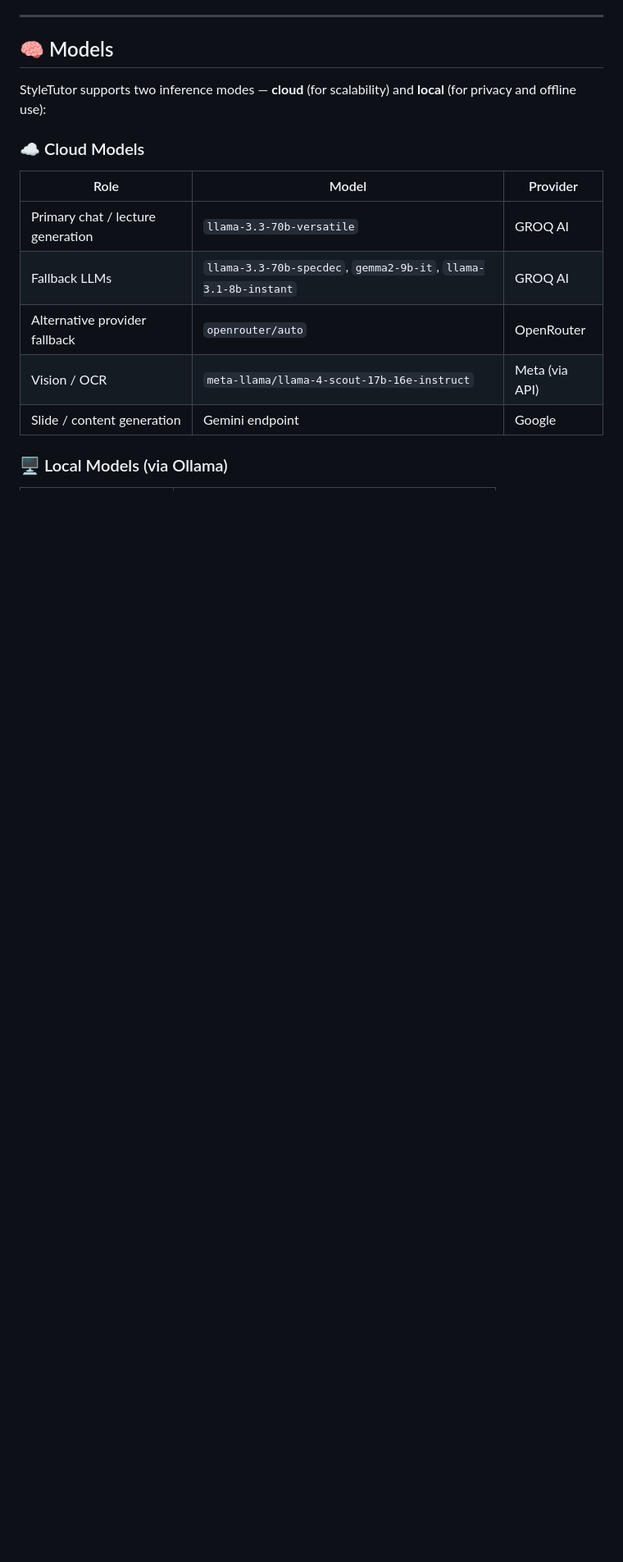
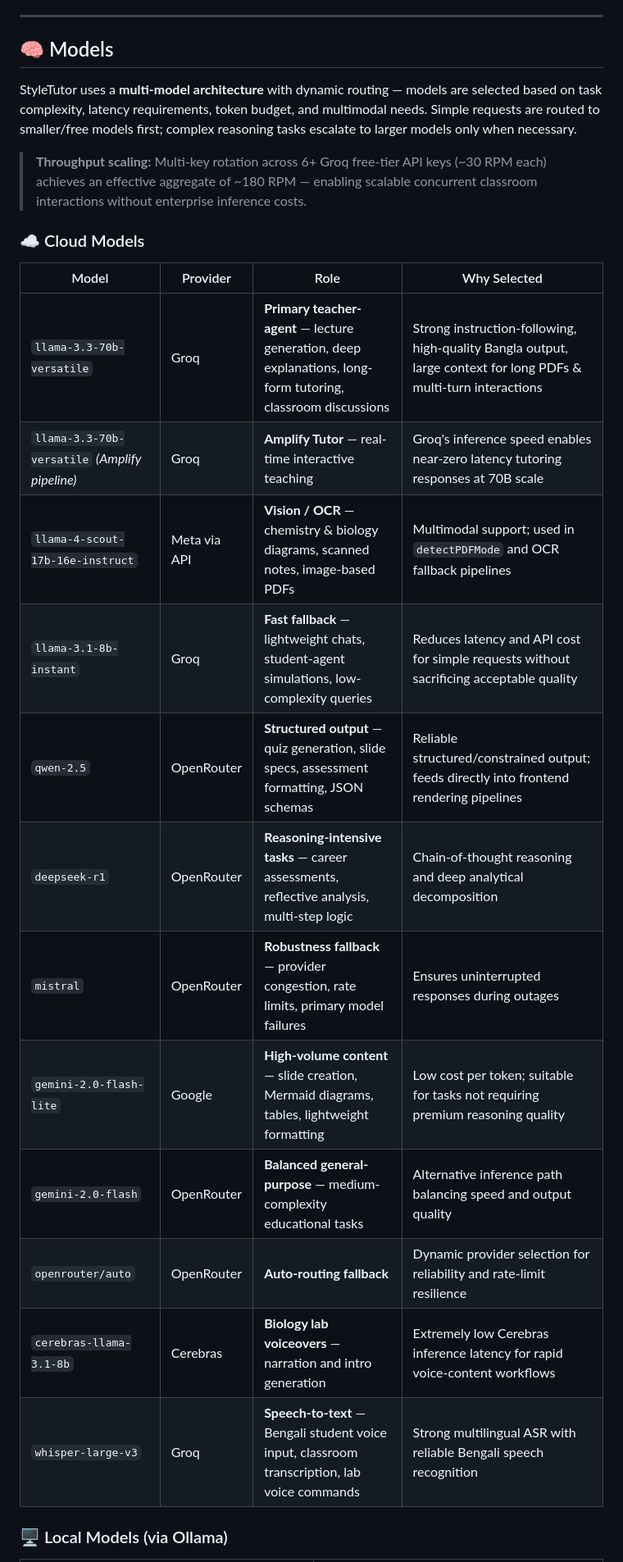
Before and after one commit to adnanmiacse-coder/AmplifyWebsite, a Markdown page: README.md, the part around one of its changes. Shown at 82% size. Drawn GitHub-style; blank space fills up the shorter version.

```diff
--- a/README.md
+++ b/README.md
@@ -20,17 +20,26 @@ An intelligent, multimodal learning platform built for Bengali learners. StyleTu
 
 ## 🧠 Models
 
-StyleTutor supports two inference modes — **cloud** (for scalability) and **local** (for privacy and offline use):
+StyleTutor uses a **multi-model architecture** with dynamic routing — models are selected based on task complexity, latency requirements, token budget, and multimodal needs. Simple requests are routed to smaller/free models first; complex reasoning tasks escalate to larger models only when necessary.
+
+> **Throughput scaling:** Multi-key rotation across 6+ Groq free-tier API keys (~30 RPM each) achieves an effective aggregate of ~180 RPM — enabling scalable concurrent classroom interactions without enterprise inference costs.
 
 ### ☁️ Cloud Models
 
-| Role | Model | Provider |
-|------|-------|----------|
-| Primary chat / lecture generation | `llama-3.3-70b-versatile` | GROQ AI |
-| Fallback LLMs | `llama-3.3-70b-specdec`, `gemma2-9b-it`, `llama-3.1-8b-instant` | GROQ AI |
-| Alternative provider fallback | `openrouter/auto` | OpenRouter |
-| Vision / OCR | `meta-llama/llama-4-scout-17b-16e-instruct` | Meta (via API) |
-| Slide / content generation | Gemini endpoint | Google |
+| Model | Provider | Role | Why Selected |
+|-------|----------|------|--------------|
+| `llama-3.3-70b-versatile` | Groq | **Primary teacher-agent** — lecture generation, deep explanations, long-form tutoring, classroom discussions | Strong instruction-following, high-quality Bangla output, large context for long PDFs & multi-turn interactions |
+| `llama-3.3-70b-versatile` *(Amplify pipeline)* | Groq | **Amplify Tutor** — real-time interactive teaching | Groq's inference speed enables near-zero latency tutoring responses at 70B scale |
+| `llama-4-scout-17b-16e-instruct` | Meta via API | **Vision / OCR** — chemistry & biology diagrams, scanned notes, image-based PDFs | Multimodal support; used in `detectPDFMode` and OCR fallback pipelines |
+| `llama-3.1-8b-instant` | Groq | **Fast fallback** — lightweight chats, student-agent simulations, low-complexity queries | Reduces latency and API cost for simple requests without sacrificing acceptable quality |
+| `qwen-2.5` | OpenRouter | **Structured output** — quiz generation, slide specs, assessment formatting, JSON schemas | Reliable structured/constrained output; feeds directly into frontend rendering pipelines |
+| `deepseek-r1` | OpenRouter | **Reasoning-intensive tasks** — career assessments, reflective analysis, multi-step logic | Chain-of-thought reasoning and deep analytical decomposition |
+| `mistral` | OpenRouter | **Robustness fallback** — provider congestion, rate limits, primary model failures | Ensures uninterrupted responses during outages |
+| `gemini-2.0-flash-lite` | Google | **High-volume content** — slide creation, Mermaid diagrams, tables, lightweight formatting | Low cost per token; suitable for tasks not requiring premium reasoning quality |
+| `gemini-2.0-flash` | OpenRouter | **Balanced general-purpose** — medium-complexity educational tasks | Alternative inference path balancing speed and output quality |
+| `openrouter/auto` | OpenRouter | **Auto-routing fallback** | Dynamic provider selection for reliability and rate-limit resilience |
+| `cerebras-llama-3.1-8b` | Cerebras | **Biology lab voiceovers** — narration and intro generation | Extremely low Cerebras inference latency for rapid voice-content workflows |
+| `whisper-large-v3` | Groq | **Speech-to-text** — Bengali student voice input, classroom transcription, lab voice commands | Strong multilingual ASR with reliable Bengali speech recognition |
 
 ### 🖥️ Local Models (via Ollama)
 
```
Also changed, not shown: other parts of README.md (+7 -5 lines).
